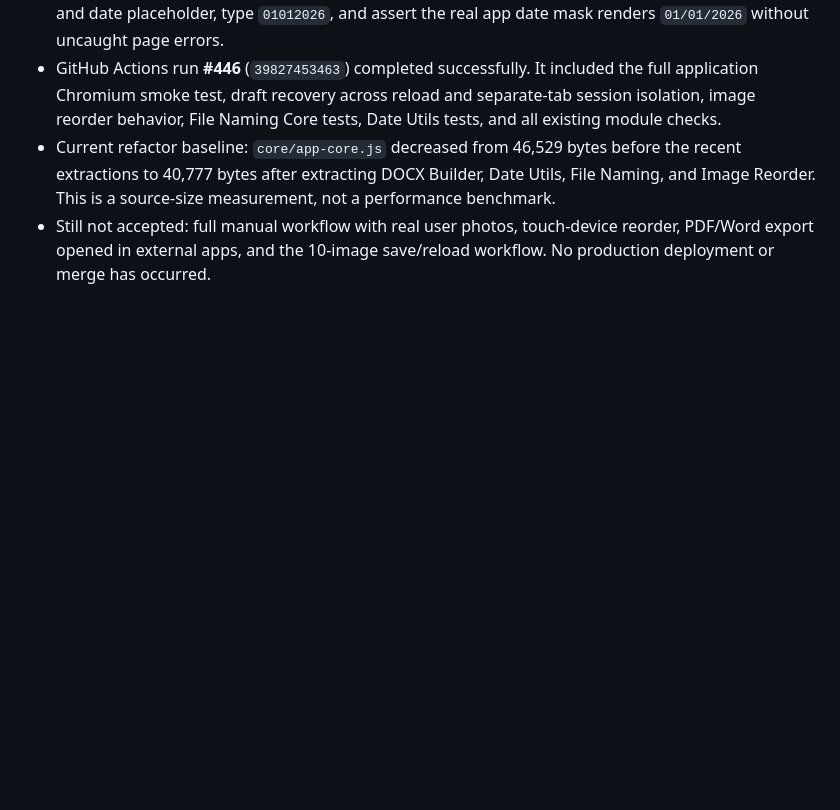
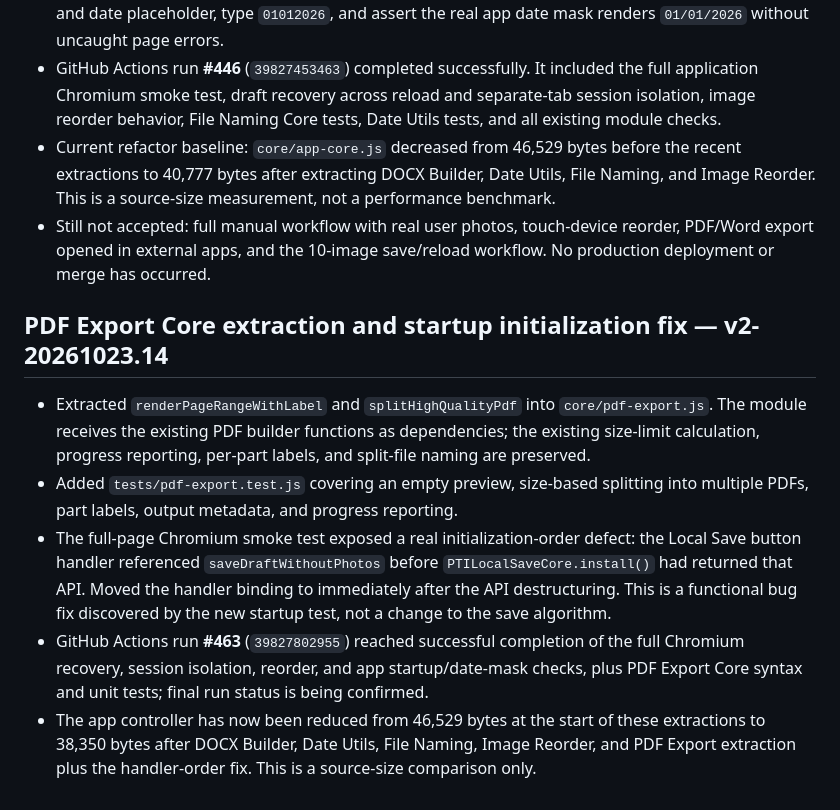
Before and after one commit to ngocttgdbt-093/pti093, a Markdown page: docs/CORE_REFACTOR_AUDIT_v1-20261022.md, the part around the change. GitHub-like rendering; blank space fills up the shorter version.

Commit message:
Record PDF Export Core and Local Save startup fix v2-20261023.14

```diff
--- a/docs/CORE_REFACTOR_AUDIT_v1-20261022.md
+++ b/docs/CORE_REFACTOR_AUDIT_v1-20261022.md
@@ -286,3 +286,12 @@ The workflow also had a duplicated draft-recovery test invocation; it has been r
 - GitHub Actions run **#446** (`39827453463`) completed successfully. It included the full application Chromium smoke test, draft recovery across reload and separate-tab session isolation, image reorder behavior, File Naming Core tests, Date Utils tests, and all existing module checks.
 - Current refactor baseline: `core/app-core.js` decreased from 46,529 bytes before the recent extractions to 40,777 bytes after extracting DOCX Builder, Date Utils, File Naming, and Image Reorder. This is a source-size measurement, not a performance benchmark.
 - Still not accepted: full manual workflow with real user photos, touch-device reorder, PDF/Word export opened in external apps, and the 10-image save/reload workflow. No production deployment or merge has occurred.
+
+
+## PDF Export Core extraction and startup initialization fix — v2-20261023.14
+
+- Extracted `renderPageRangeWithLabel` and `splitHighQualityPdf` into `core/pdf-export.js`. The module receives the existing PDF builder functions as dependencies; the existing size-limit calculation, progress reporting, per-part labels, and split-file naming are preserved.
+- Added `tests/pdf-export.test.js` covering an empty preview, size-based splitting into multiple PDFs, part labels, output metadata, and progress reporting.
+- The full-page Chromium smoke test exposed a real initialization-order defect: the Local Save button handler referenced `saveDraftWithoutPhotos` before `PTILocalSaveCore.install()` had returned that API. Moved the handler binding to immediately after the API destructuring. This is a functional bug fix discovered by the new startup test, not a change to the save algorithm.
+- GitHub Actions run **#463** (`39827802955`) reached successful completion of the full Chromium recovery, session isolation, reorder, and app startup/date-mask checks, plus PDF Export Core syntax and unit tests; final run status is being confirmed.
+- The app controller has now been reduced from 46,529 bytes at the start of these extractions to 38,350 bytes after DOCX Builder, Date Utils, File Naming, Image Reorder, and PDF Export extraction plus the handler-order fix. This is a source-size comparison only.
```
